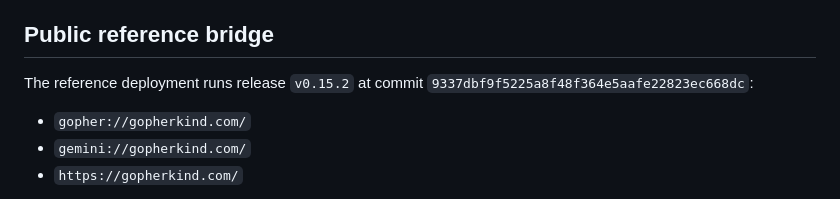
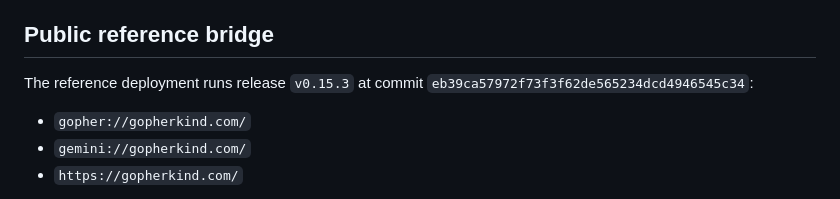
Before and after one commit to forgesworn/burrow, a Markdown page: docs/operations.md, the part around the change. GitHub-like rendering.

Commit message:
docs: record the v0.15.3 deployment

```diff
--- a/docs/operations.md
+++ b/docs/operations.md
@@ -5,8 +5,8 @@ to `127.0.0.1`. Exposing a bridge is an explicit operator decision.
 
 ## Public reference bridge
 
-The reference deployment runs release `v0.15.2` at commit
-`9337dbf9f5225a8f48f364e5aafe22823ec668dc`:
+The reference deployment runs release `v0.15.3` at commit
+`eb39ca57972f73f3f62de565234dcd4946545c34`:
 
 - `gopher://gopherkind.com/`
 - `gemini://gopherkind.com/`
```
